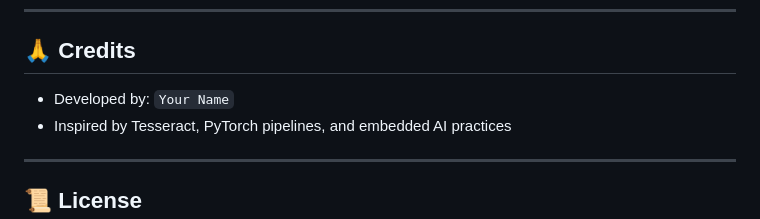
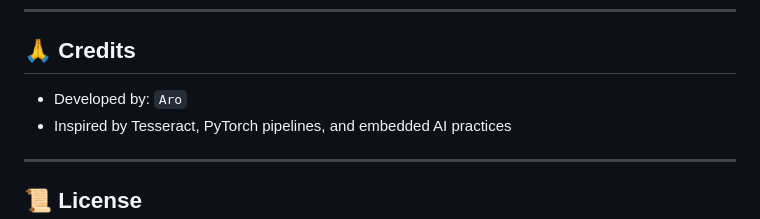
Before and after one commit to cyber-bytezz/ocr-pipeline, a Markdown page: README.md, the part around the change. GitHub-like rendering.

```diff
--- a/README.md
+++ b/README.md
@@ -137,7 +137,7 @@ http://127.0.0.1:8000/dashboard
 
 ## 🙏 Credits
 
-- Developed by: `Your Name`
+- Developed by: `Aro`
 - Inspired by Tesseract, PyTorch pipelines, and embedded AI practices
 
 ---
```
